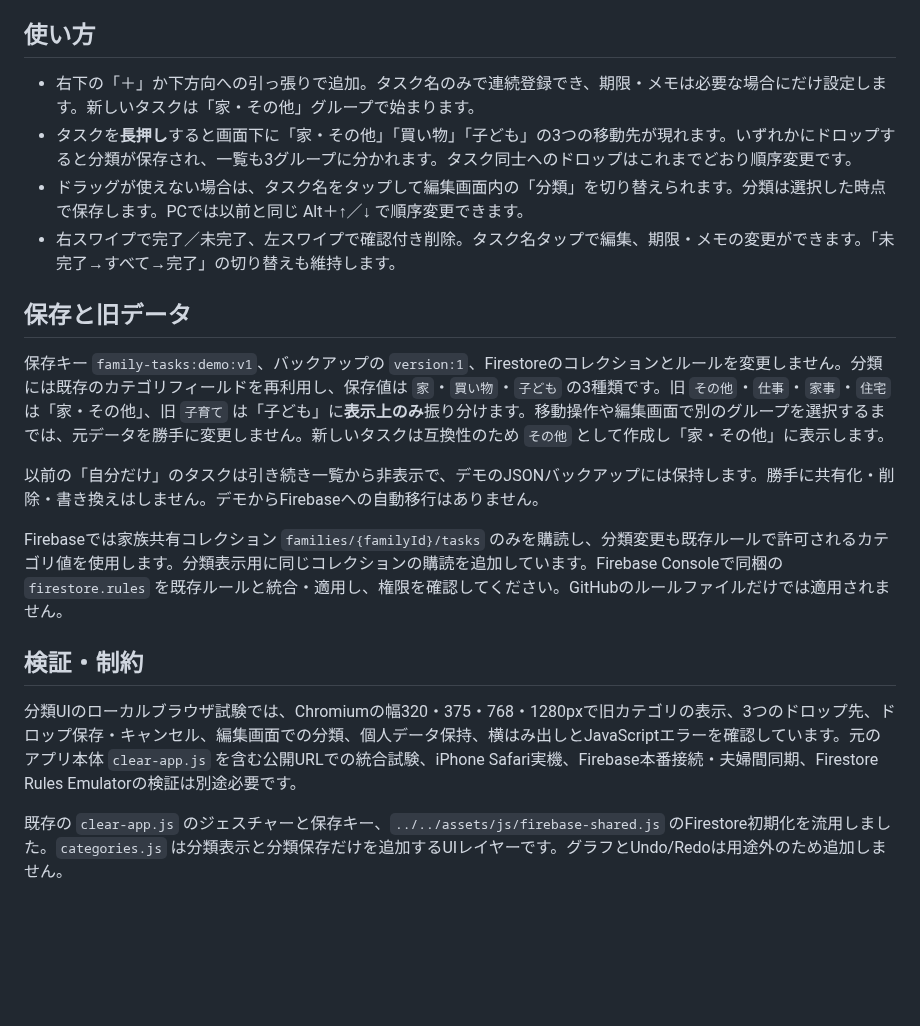
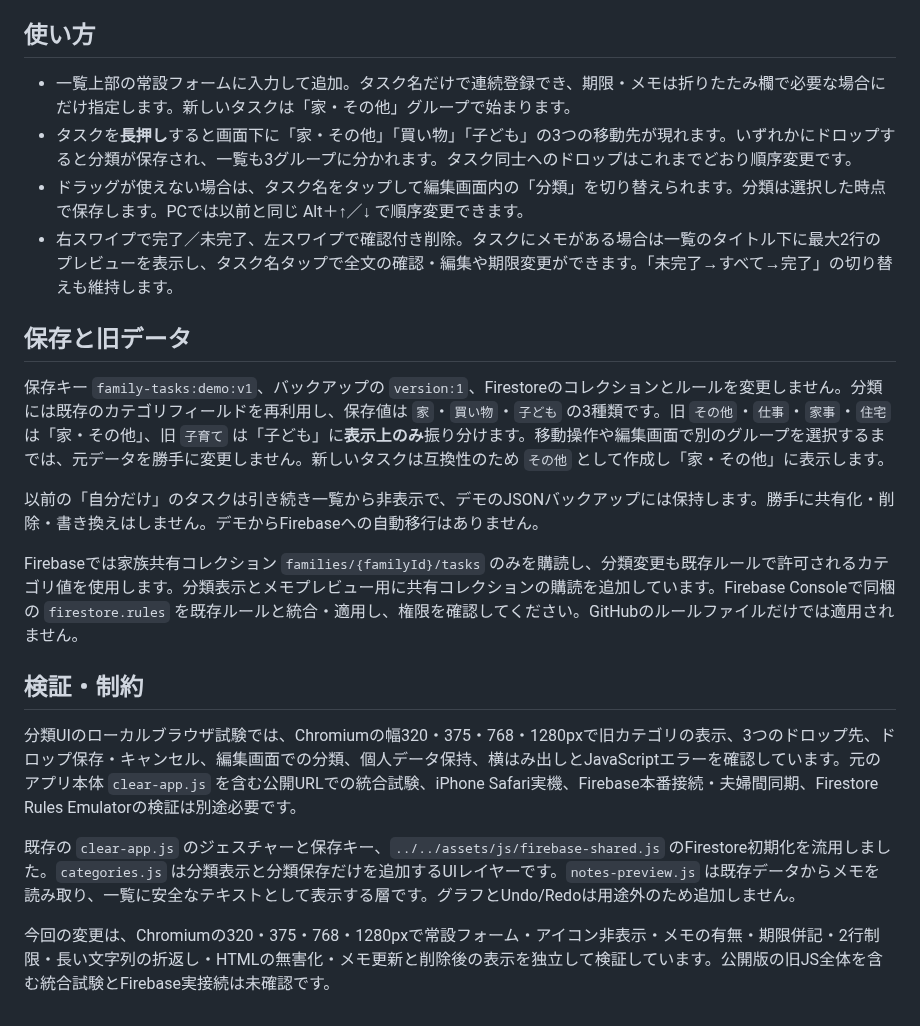
Before and after one commit to okumurap/my-html-tools, a Markdown page: tools/family-tasks/README.md, the part around the change. GitHub-like rendering; blank space fills up the shorter version.

Commit message:
docs: describe persistent task composer and memo previews

```diff
--- a/tools/family-tasks/README.md
+++ b/tools/family-tasks/README.md
@@ -6,10 +6,10 @@
 
 ## 使い方
 
-- 右下の「＋」か下方向への引っ張りで追加。タスク名のみで連続登録でき、期限・メモは必要な場合にだけ設定します。新しいタスクは「家・その他」グループで始まります。
+- 一覧上部の常設フォームに入力して追加。タスク名だけで連続登録でき、期限・メモは折りたたみ欄で必要な場合にだけ指定します。新しいタスクは「家・その他」グループで始まります。
 - タスクを**長押し**すると画面下に「家・その他」「買い物」「子ども」の3つの移動先が現れます。いずれかにドロップすると分類が保存され、一覧も3グループに分かれます。タスク同士へのドロップはこれまでどおり順序変更です。
 - ドラッグが使えない場合は、タスク名をタップして編集画面内の「分類」を切り替えられます。分類は選択した時点で保存します。PCでは以前と同じ Alt＋↑／↓ で順序変更できます。
-- 右スワイプで完了／未完了、左スワイプで確認付き削除。タスク名タップで編集、期限・メモの変更ができます。「未完了→すべて→完了」の切り替えも維持します。
+- 右スワイプで完了／未完了、左スワイプで確認付き削除。タスクにメモがある場合は一覧のタイトル下に最大2行のプレビューを表示し、タスク名タップで全文の確認・編集や期限変更ができます。「未完了→すべて→完了」の切り替えも維持します。
 
 ## 保存と旧データ
 
@@ -17,10 +17,12 @@
 
 以前の「自分だけ」のタスクは引き続き一覧から非表示で、デモのJSONバックアップには保持します。勝手に共有化・削除・書き換えはしません。デモからFirebaseへの自動移行はありません。
 
-Firebaseでは家族共有コレクション `families/{familyId}/tasks` のみを購読し、分類変更も既存ルールで許可されるカテゴリ値を使用します。分類表示用に同じコレクションの購読を追加しています。Firebase Consoleで同梱の `firestore.rules` を既存ルールと統合・適用し、権限を確認してください。GitHubのルールファイルだけでは適用されません。
+Firebaseでは家族共有コレクション `families/{familyId}/tasks` のみを購読し、分類変更も既存ルールで許可されるカテゴリ値を使用します。分類表示とメモプレビュー用に共有コレクションの購読を追加しています。Firebase Consoleで同梱の `firestore.rules` を既存ルールと統合・適用し、権限を確認してください。GitHubのルールファイルだけでは適用されません。
 
 ## 検証・制約
 
 分類UIのローカルブラウザ試験では、Chromiumの幅320・375・768・1280pxで旧カテゴリの表示、3つのドロップ先、ドロップ保存・キャンセル、編集画面での分類、個人データ保持、横はみ出しとJavaScriptエラーを確認しています。元のアプリ本体 `clear-app.js` を含む公開URLでの統合試験、iPhone Safari実機、Firebase本番接続・夫婦間同期、Firestore Rules Emulatorの検証は別途必要です。
 
-既存の `clear-app.js` のジェスチャーと保存キー、`../../assets/js/firebase-shared.js` のFirestore初期化を流用しました。`categories.js` は分類表示と分類保存だけを追加するUIレイヤーです。グラフとUndo/Redoは用途外のため追加しません。
+既存の `clear-app.js` のジェスチャーと保存キー、`../../assets/js/firebase-shared.js` のFirestore初期化を流用しました。`categories.js` は分類表示と分類保存だけを追加するUIレイヤーです。`notes-preview.js` は既存データからメモを読み取り、一覧に安全なテキストとして表示する層です。グラフとUndo/Redoは用途外のため追加しません。
+
+今回の変更は、Chromiumの320・375・768・1280pxで常設フォーム・アイコン非表示・メモの有無・期限併記・2行制限・長い文字列の折返し・HTMLの無害化・メモ更新と削除後の表示を独立して検証しています。公開版の旧JS全体を含む統合試験とFirebase実接続は未確認です。
```
